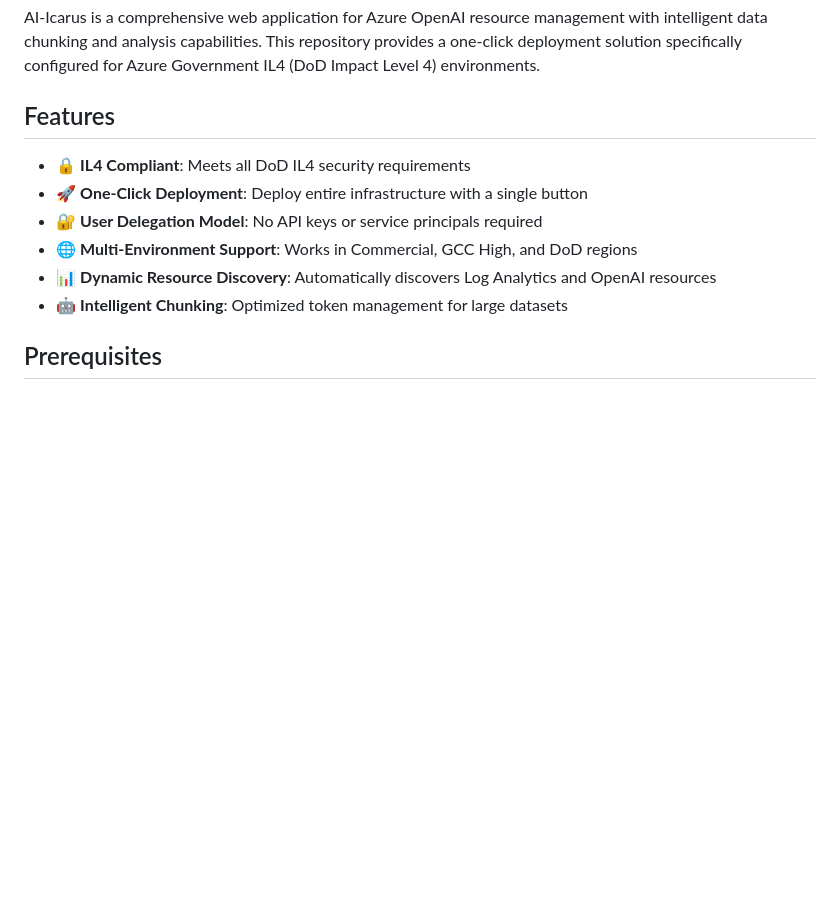
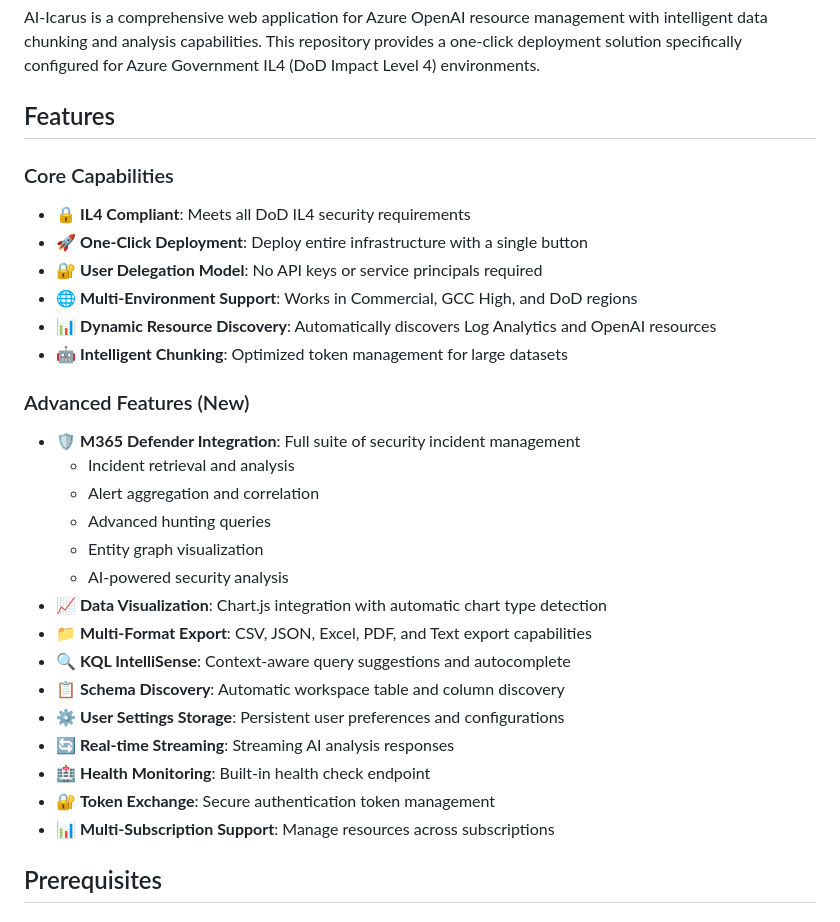
Before and after one commit to 3ch0p01nt/ai-icarus-il4-deployment, a Markdown page: README.md, the part around one of its changes. Rendered like a GitHub page; blank space fills up the shorter version.

```diff
--- a/README.md
+++ b/README.md
@@ -8,12 +8,30 @@ AI-Icarus is a comprehensive web application for Azure OpenAI resource managemen
 
 ## Features
 
+### Core Capabilities
 - 🔒 **IL4 Compliant**: Meets all DoD IL4 security requirements
 - 🚀 **One-Click Deployment**: Deploy entire infrastructure with a single button
 - 🔐 **User Delegation Model**: No API keys or service principals required
 - 🌐 **Multi-Environment Support**: Works in Commercial, GCC High, and DoD regions
 - 📊 **Dynamic Resource Discovery**: Automatically discovers Log Analytics and OpenAI resources
 - 🤖 **Intelligent Chunking**: Optimized token management for large datasets
+
+### Advanced Features (New)
+- 🛡️ **M365 Defender Integration**: Full suite of security incident management
+  - Incident retrieval and analysis
+  - Alert aggregation and correlation
+  - Advanced hunting queries
+  - Entity graph visualization
+  - AI-powered security analysis
+- 📈 **Data Visualization**: Chart.js integration with automatic chart type detection
+- 📁 **Multi-Format Export**: CSV, JSON, Excel, PDF, and Text export capabilities
+- 🔍 **KQL IntelliSense**: Context-aware query suggestions and autocomplete
+- 📋 **Schema Discovery**: Automatic workspace table and column discovery
+- ⚙️ **User Settings Storage**: Persistent user preferences and configurations
+- 🔄 **Real-time Streaming**: Streaming AI analysis responses
+- 🏥 **Health Monitoring**: Built-in health check endpoint
+- 🔐 **Token Exchange**: Secure authentication token management
+- 📊 **Multi-Subscription Support**: Manage resources across subscriptions
 
 ## Prerequisites
 
```
Also changed, not shown: other parts of README.md (+35 -0 lines).
